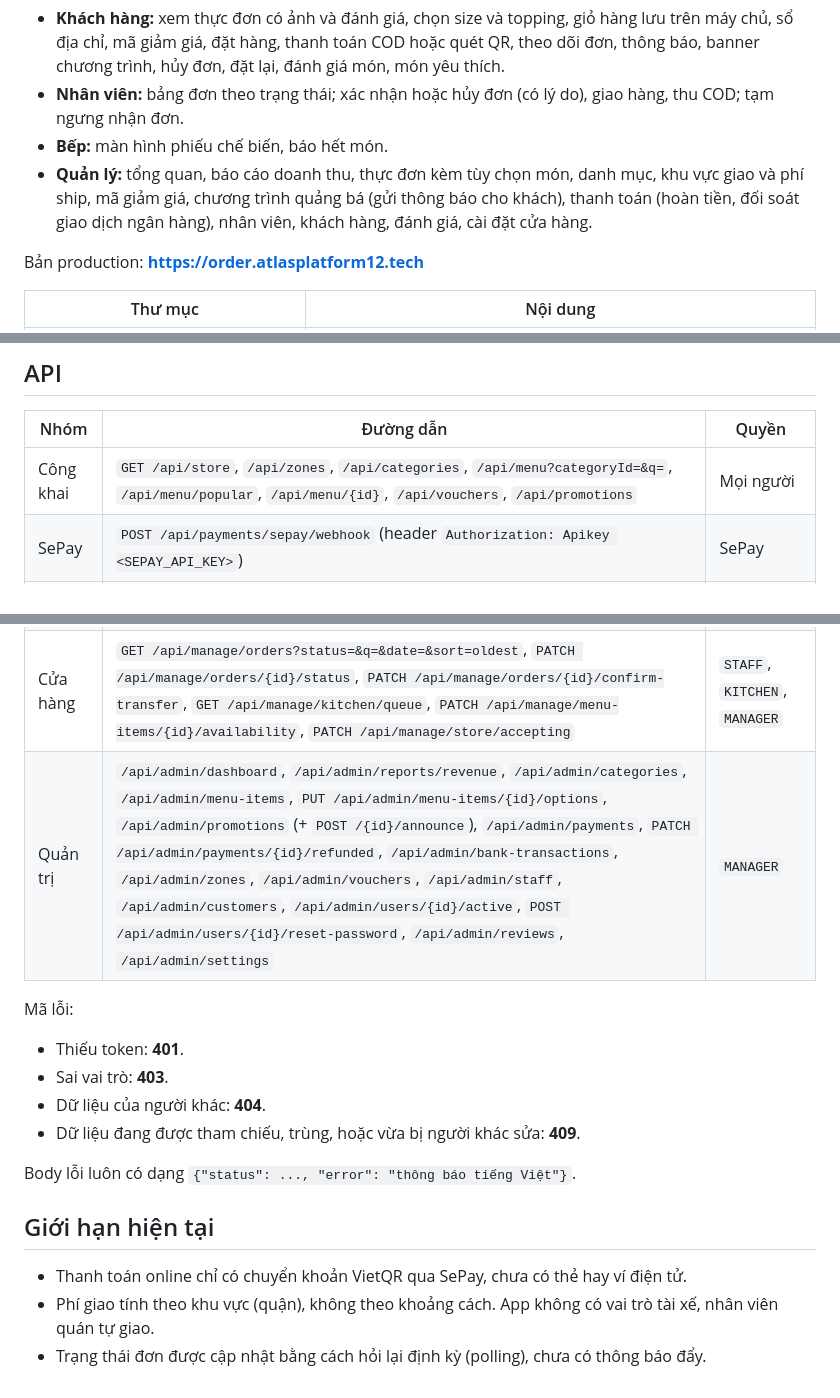
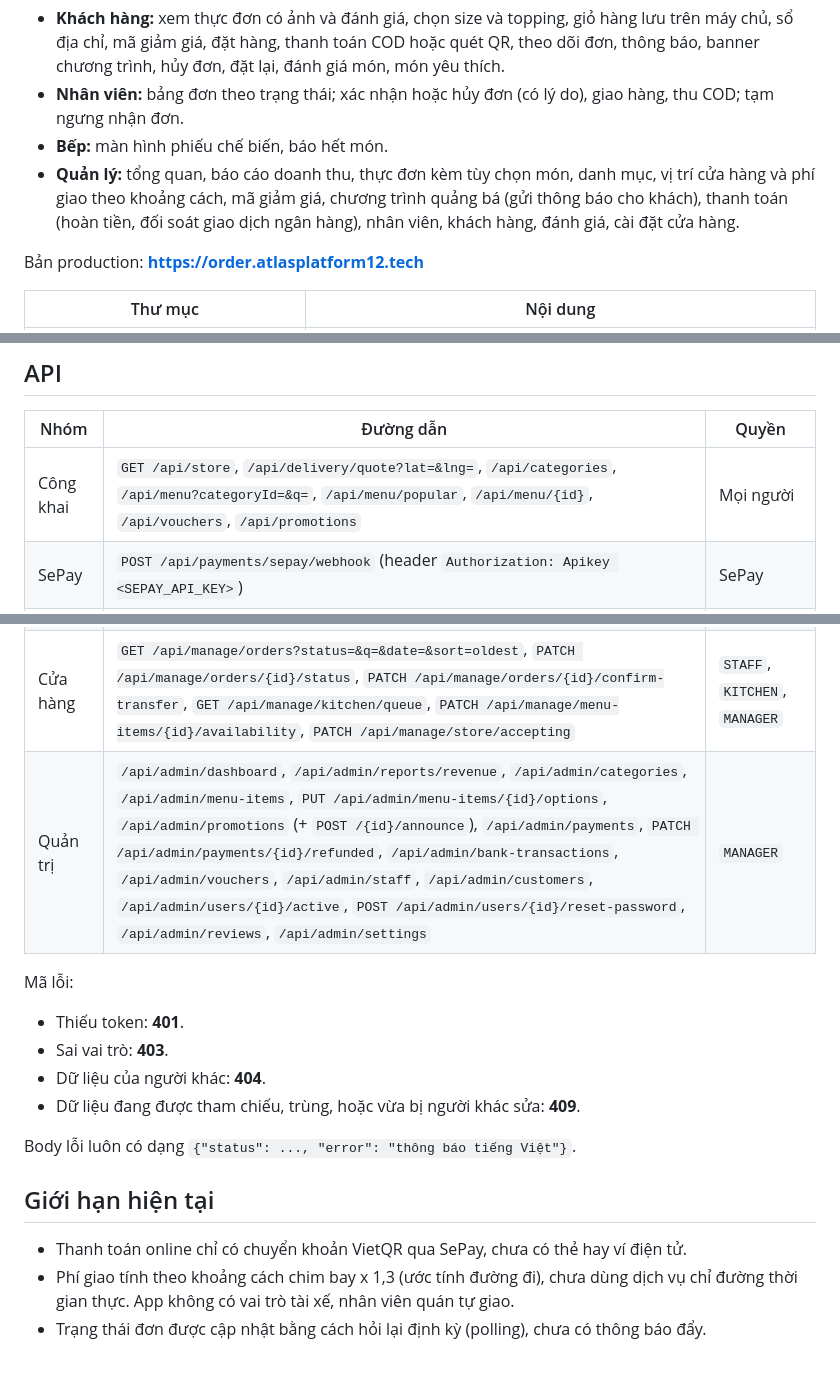
Before and after one commit to Anpham120/restaurant-ordering-mobile, a Markdown page: README.md, 3 parts joined by grey strips. Rendered like a GitHub page.

```diff
--- a/README.md
+++ b/README.md
@@ -5,7 +5,7 @@
 - **Khách hàng:** xem thực đơn có ảnh và đánh giá, chọn size và topping, giỏ hàng lưu trên máy chủ, sổ địa chỉ, mã giảm giá, đặt hàng, thanh toán COD hoặc quét QR, theo dõi đơn, thông báo, banner chương trình, hủy đơn, đặt lại, đánh giá món, món yêu thích.
 - **Nhân viên:** bảng đơn theo trạng thái; xác nhận hoặc hủy đơn (có lý do), giao hàng, thu COD; tạm ngưng nhận đơn.
 - **Bếp:** màn hình phiếu chế biến, báo hết món.
-- **Quản lý:** tổng quan, báo cáo doanh thu, thực đơn kèm tùy chọn món, danh mục, khu vực giao và phí ship, mã giảm giá, chương trình quảng bá (gửi thông báo cho khách), thanh toán (hoàn tiền, đối soát giao dịch ngân hàng), nhân viên, khách hàng, đánh giá, cài đặt cửa hàng.
+- **Quản lý:** tổng quan, báo cáo doanh thu, thực đơn kèm tùy chọn món, danh mục, vị trí cửa hàng và phí giao theo khoảng cách, mã giảm giá, chương trình quảng bá (gửi thông báo cho khách), thanh toán (hoàn tiền, đối soát giao dịch ngân hàng), nhân viên, khách hàng, đánh giá, cài đặt cửa hàng.
 
 Bản production: **https://order.atlasplatform12.tech**
 
@@ -52,12 +52,12 @@ node perf/load-test.js <baseUrl> <sđt quản lý> <mật khẩu> 30    # đo t
 
 | Nhóm | Đường dẫn | Quyền |
 |---|---|---|
-| Công khai | `GET /api/store`, `/api/zones`, `/api/categories`, `/api/menu?categoryId=&q=`, `/api/menu/popular`, `/api/menu/{id}`, `/api/vouchers`, `/api/promotions` | Mọi người |
+| Công khai | `GET /api/store`, `/api/delivery/quote?lat=&lng=`, `/api/categories`, `/api/menu?categoryId=&q=`, `/api/menu/popular`, `/api/menu/{id}`, `/api/vouchers`, `/api/promotions` | Mọi người |
 | SePay | `POST /api/payments/sepay/webhook` (header `Authorization: Apikey <SEPAY_API_KEY>`) | SePay |
 | Tài khoản | `POST /api/auth/register`, `POST /api/auth/login` (`login` là số điện thoại hoặc email), `POST /api/auth/forgot-password`, `POST /api/auth/reset-password`, `GET /api/auth/me`, `PUT /api/auth/profile` (gồm `marketingOptIn`), `POST /api/auth/change-password` (trả token mới, đăng xuất các thiết bị khác) | Mọi người / đã đăng nhập |
 | Khách hàng | `/api/me/addresses`, `/api/me/favorites`, `GET/DELETE /api/me/cart`, `POST /api/me/cart/items` (`menuItemId`, `quantity`, `note`, `optionIds`), `PATCH /api/me/cart/items/{lineId}`, `POST /api/me/checkout/preview`, `/api/me/orders` (`paymentMethod`: `COD` hoặc `BANK_TRANSFER`), `POST /api/me/orders/{id}/cancel`, `POST /api/me/orders/{id}/reorder`, `POST /api/me/reviews`, `/api/me/notifications` (`/unread-count`, `/{id}/read`, `/read-all`) | `CUSTOMER` |
 | Cửa hàng | `GET /api/manage/orders?status=&q=&date=&sort=oldest`, `PATCH /api/manage/orders/{id}/status`, `PATCH /api/manage/orders/{id}/confirm-transfer`, `GET /api/manage/kitchen/queue`, `PATCH /api/manage/menu-items/{id}/availability`, `PATCH /api/manage/store/accepting` | `STAFF`, `KITCHEN`, `MANAGER` |
-| Quản trị | `/api/admin/dashboard`, `/api/admin/reports/revenue`, `/api/admin/categories`, `/api/admin/menu-items`, `PUT /api/admin/menu-items/{id}/options`, `/api/admin/promotions` (+ `POST /{id}/announce`), `/api/admin/payments`, `PATCH /api/admin/payments/{id}/refunded`, `/api/admin/bank-transactions`, `/api/admin/zones`, `/api/admin/vouchers`, `/api/admin/staff`, `/api/admin/customers`, `/api/admin/users/{id}/active`, `POST /api/admin/users/{id}/reset-password`, `/api/admin/reviews`, `/api/admin/settings` | `MANAGER` |
+| Quản trị | `/api/admin/dashboard`, `/api/admin/reports/revenue`, `/api/admin/categories`, `/api/admin/menu-items`, `PUT /api/admin/menu-items/{id}/options`, `/api/admin/promotions` (+ `POST /{id}/announce`), `/api/admin/payments`, `PATCH /api/admin/payments/{id}/refunded`, `/api/admin/bank-transactions`, `/api/admin/vouchers`, `/api/admin/staff`, `/api/admin/customers`, `/api/admin/users/{id}/active`, `POST /api/admin/users/{id}/reset-password`, `/api/admin/reviews`, `/api/admin/settings` | `MANAGER` |
 
 Mã lỗi:
 - Thiếu token: **401**.
@@ -70,5 +70,5 @@ Body lỗi luôn có dạng `{"status": ..., "error": "thông báo tiếng Việ
 ## Giới hạn hiện tại
 
 - Thanh toán online chỉ có chuyển khoản VietQR qua SePay, chưa có thẻ hay ví điện tử.
-- Phí giao tính theo khu vực (quận), không theo khoảng cách. App không có vai trò tài xế, nhân viên quán tự giao.
+- Phí giao tính theo khoảng cách chim bay x 1,3 (ước tính đường đi), chưa dùng dịch vụ chỉ đường thời gian thực. App không có vai trò tài xế, nhân viên quán tự giao.
 - Trạng thái đơn được cập nhật bằng cách hỏi lại định kỳ (polling), chưa có thông báo đẩy.
```
Also changed, not shown: DEPLOY.md (+2 -2 lines), docs/DATABASE.md (+21 -7 lines), docs/erd.png, docs/usecase.png, 5 other files.
